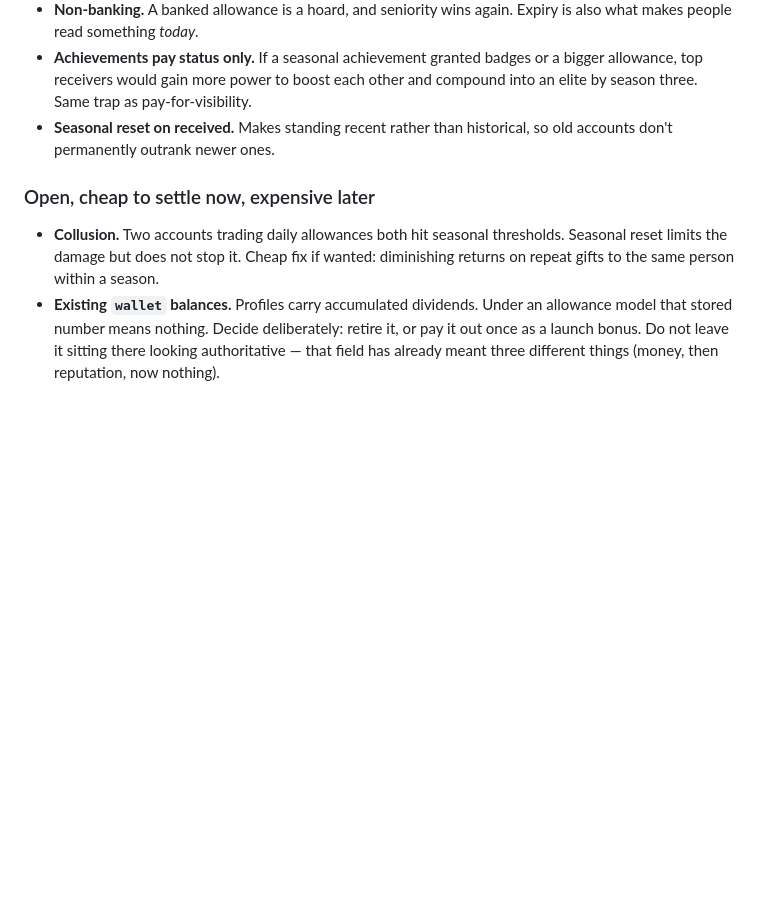
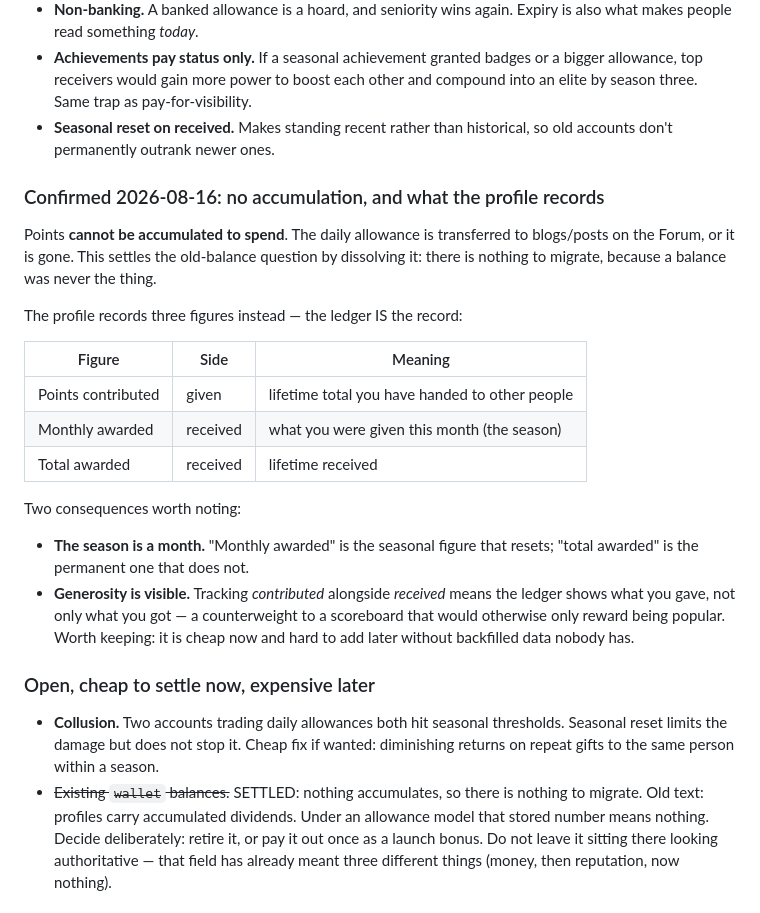
Before and after one commit to Isk1zz/Dojo-Gamify-Learn, a Markdown page: UPDATESTACK.md, the part around the change. Drawn GitHub-style; blank space fills up the shorter version.

Commit message:
Confirm: points never accumulate; the profile keeps the ledger instead
Settles the old-balance question by dissolving it. Points cannot be
saved up to spend -- the daily allowance is transferred to posts or it is
gone -- so there is no stored balance to migrate, retire or pay out.

The profile records three figures instead: points contributed (given,
lifetime), monthly awarded (received, the season) and total awarded
(received, lifetime). That fixes the season length at a month, and it
means generosity is visible: tracking what you GAVE alongside what you
received keeps the scoreboard from only rewarding being popular. Cheap
to include now, and impossible to add later without backfilled data
nobody has.

Co-Authored-By: Claude Opus 5 <noreply@anthropic.com>

```diff
--- a/UPDATESTACK.md
+++ b/UPDATESTACK.md
@@ -185,12 +185,35 @@ discussion; **not built** — see "why not yet" at the end.
 - **Seasonal reset on received.** Makes standing recent rather than
   historical, so old accounts don't permanently outrank newer ones.
 
+### Confirmed 2026-08-16: no accumulation, and what the profile records
+Points **cannot be accumulated to spend**. The daily allowance is
+transferred to blogs/posts on the Forum, or it is gone. This settles the
+old-balance question by dissolving it: there is nothing to migrate,
+because a balance was never the thing.
+
+The profile records three figures instead — the ledger IS the record:
+
+| Figure | Side | Meaning |
+|---|---|---|
+| Points contributed | given | lifetime total you have handed to other people |
+| Monthly awarded | received | what you were given this month (the season) |
+| Total awarded | received | lifetime received |
+
+Two consequences worth noting:
+- **The season is a month.** "Monthly awarded" is the seasonal figure
+  that resets; "total awarded" is the permanent one that does not.
+- **Generosity is visible.** Tracking *contributed* alongside *received*
+  means the ledger shows what you gave, not only what you got — a
+  counterweight to a scoreboard that would otherwise only reward being
+  popular. Worth keeping: it is cheap now and hard to add later without
+  backfilled data nobody has.
+
 ### Open, cheap to settle now, expensive later
 - **Collusion.** Two accounts trading daily allowances both hit seasonal
   thresholds. Seasonal reset limits the damage but does not stop it.
   Cheap fix if wanted: diminishing returns on repeat gifts to the same
   person within a season.
-- **Existing `wallet` balances.** Profiles carry accumulated dividends.
+- ~~Existing `wallet` balances.~~ SETTLED: nothing accumulates, so there is nothing to migrate. Old text: profiles carry accumulated dividends.
   Under an allowance model that stored number means nothing. Decide
   deliberately: retire it, or pay it out once as a launch bonus. Do not
   leave it sitting there looking authoritative — that field has already
```
